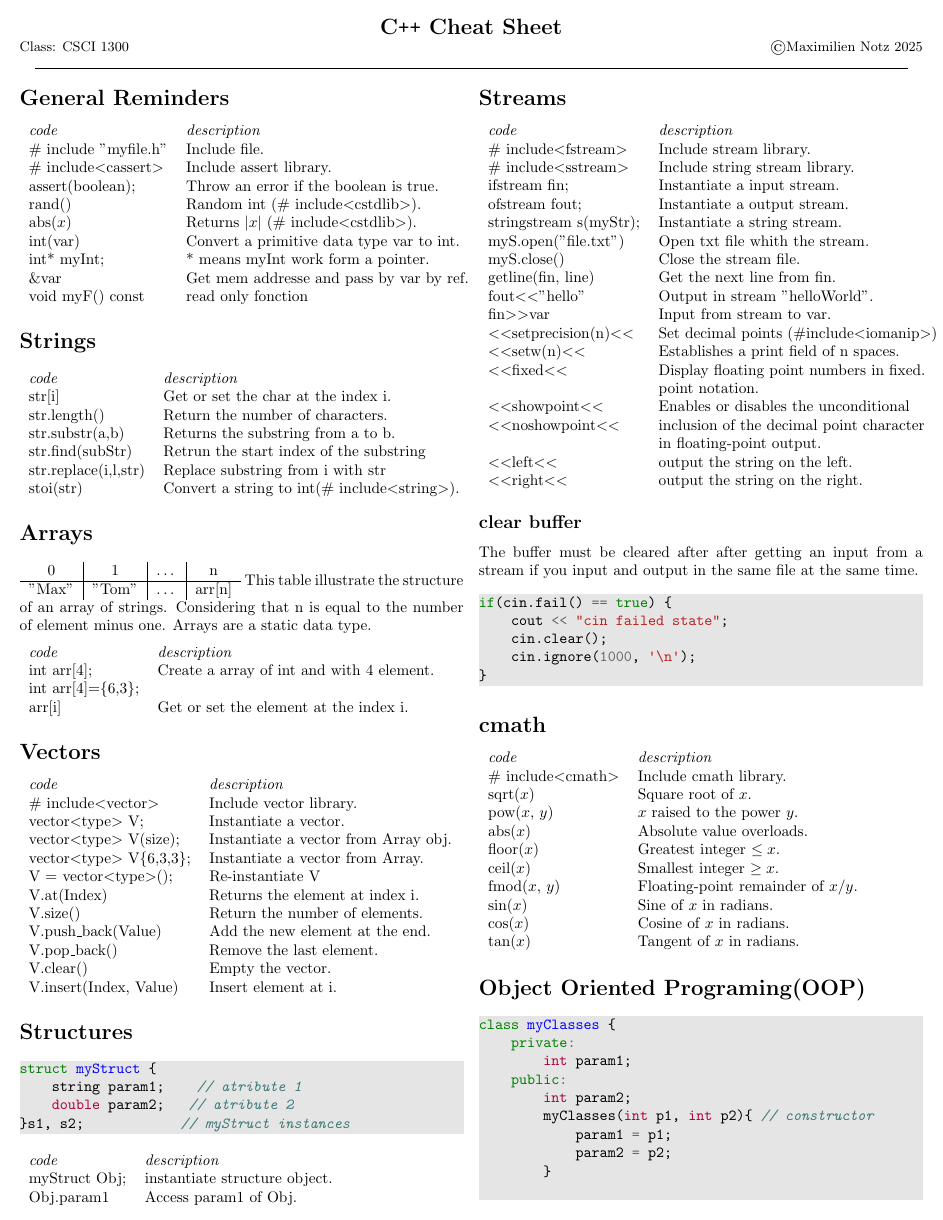
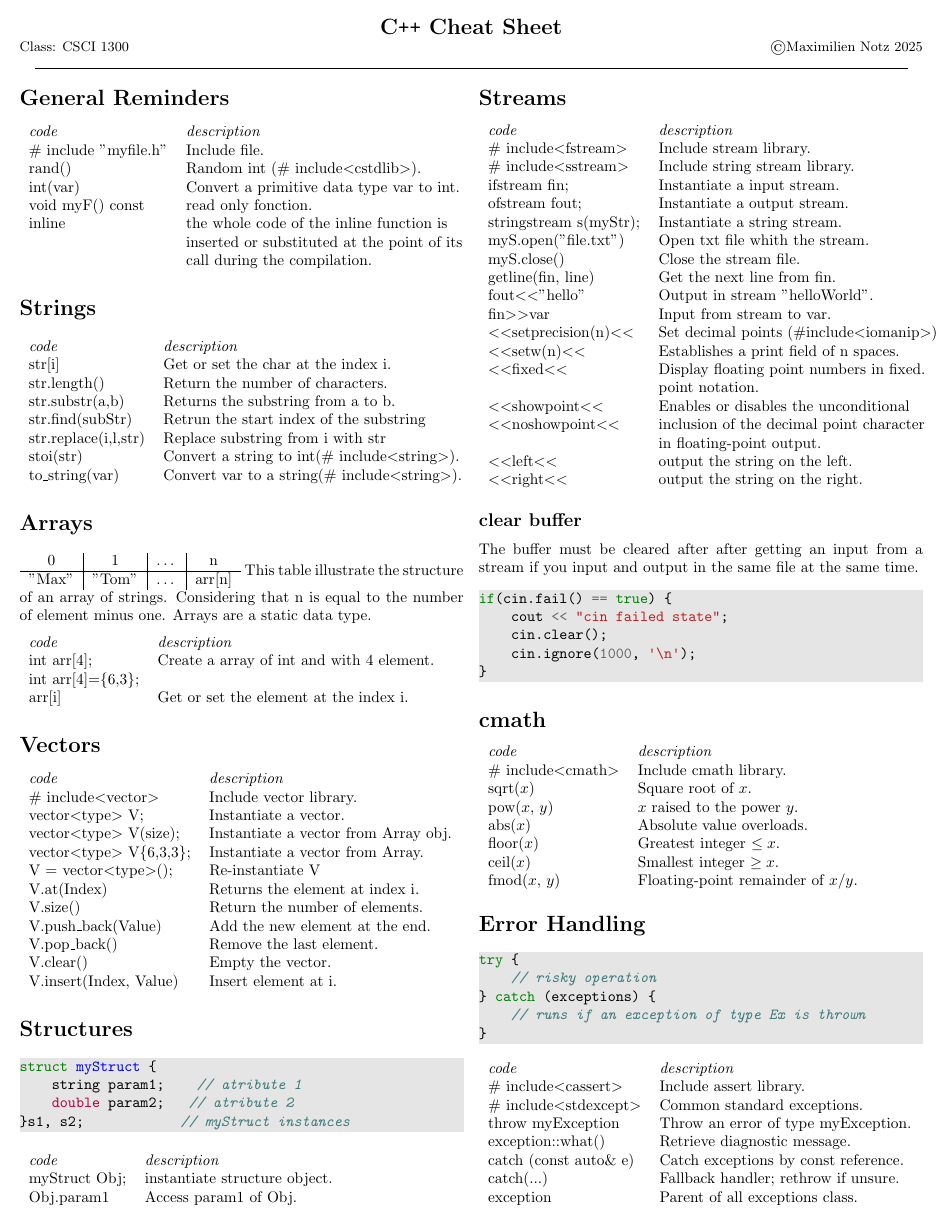
Before and after one commit to IronMax03/Notes, a LaTeX document (Programing_Languages/C++.tex): page 1 of 2. The pictures show the PDF file Programing_Languages/C++.pdf that the author committed with the source.

Commit message:
improving Programing_Languages/C++

```diff
--- a/Programing_Languages/C++.tex
+++ b/Programing_Languages/C++.tex
@@ -21,14 +21,12 @@
 \begin{tabular}{ll}
 \emph{code}             & \emph{description}\\
 \# include "myfile.h"   & Include file.\\
-\# include$<$cassert$>$ & Include assert library.\\
-assert(boolean);        & Throw an error if the boolean is true.\\
 rand()                  & Random int (\# include$<$cstdlib$>$).\\
-abs($x$)                & Returns $|x|$ (\# include$<$cstdlib$>$).\\
 int(var)                & Convert a primitive data type var to int.\\
-int* myInt;             & * means myInt work form a pointer.\\
-\&var                   & Get mem addresse and pass by var by ref.\\
-void myF() const        & read only fonction\\
+void myF() const        & read only fonction.\\
+inline                  & the whole code of the inline function is\\
+                        & inserted or substituted at the point of its\\
+                        & call during the compilation.\\
 \end{tabular}
 
 
@@ -40,7 +38,8 @@ str.length()        & Return the number of characters.\\
 str.substr(a,b)     & Returns the substring from a to b.\\
 str.find(subStr)    & Retrun the start index of the substring\\
 str.replace(i,l,str)& Replace substring from i with str\\
-stoi(str)           & Convert a string to int(\# include$<$string$>$).
+stoi(str)           & Convert a string to int(\# include$<$string$>$).\\
+to\_string(var)     & Convert var to a string(\# include$<$string$>$).\\
 \end{tabular}
 
 \section{Arrays}
@@ -136,21 +135,33 @@ abs($x$)                & Absolute value overloads.\\
 floor($x$)              & Greatest integer $\leq x$.\\
 ceil($x$)               & Smallest integer $\geq x$.\\
 fmod($x$, $y$)          & Floating-point remainder of $x/y$.\\
-sin($x$)                & Sine of $x$ in radians.\\
-cos($x$)                & Cosine of $x$ in radians.\\
-tan($x$)                & Tangent of $x$ in radians.\\
 \end{tabular}
 
 
 
+\section{Error Handling}
+\begin{minted}[bgcolor=LightGray]{C++}
+try {
+    // risky operation
+} catch (exceptions) {
+    // runs if an exception of type Ex is thrown
+}
+\end{minted}
+\begin{tabular}{ll}
+\emph{code}                 & \emph{description}\\
+\# include$<$cassert$>$     & Include assert library.\\
+\# include$<$stdexcept$>$   & Common standard exceptions.\\
+throw myException           & Throw an error of type myException.\\
+exception::what()           & Retrieve diagnostic message.\\
+catch (const auto\& e)      & Catch exceptions by const reference.\\
+catch(...)                  & Fallback handler; rethrow if unsure.\\
+exception                   & Parent of all exceptions class.\\
+\end{tabular}
+
 \section{Object Oriented Programing(OOP)}
 \begin{minted}[bgcolor=LightGray]
 {c++}
-class myClasses {
+class myClasses :public parentClass{
     private:
-        int param1;
+        // private methods and variables
     public:
-        int param2;
-        myClasses(int p1, int p2){ // constructor
-            param1 = p1;
-            param2 = p2;
```
Also changed, not shown: Programing_Languages/C++.pdf, Programing_Languages/C++.tex (50 more changed lines).
